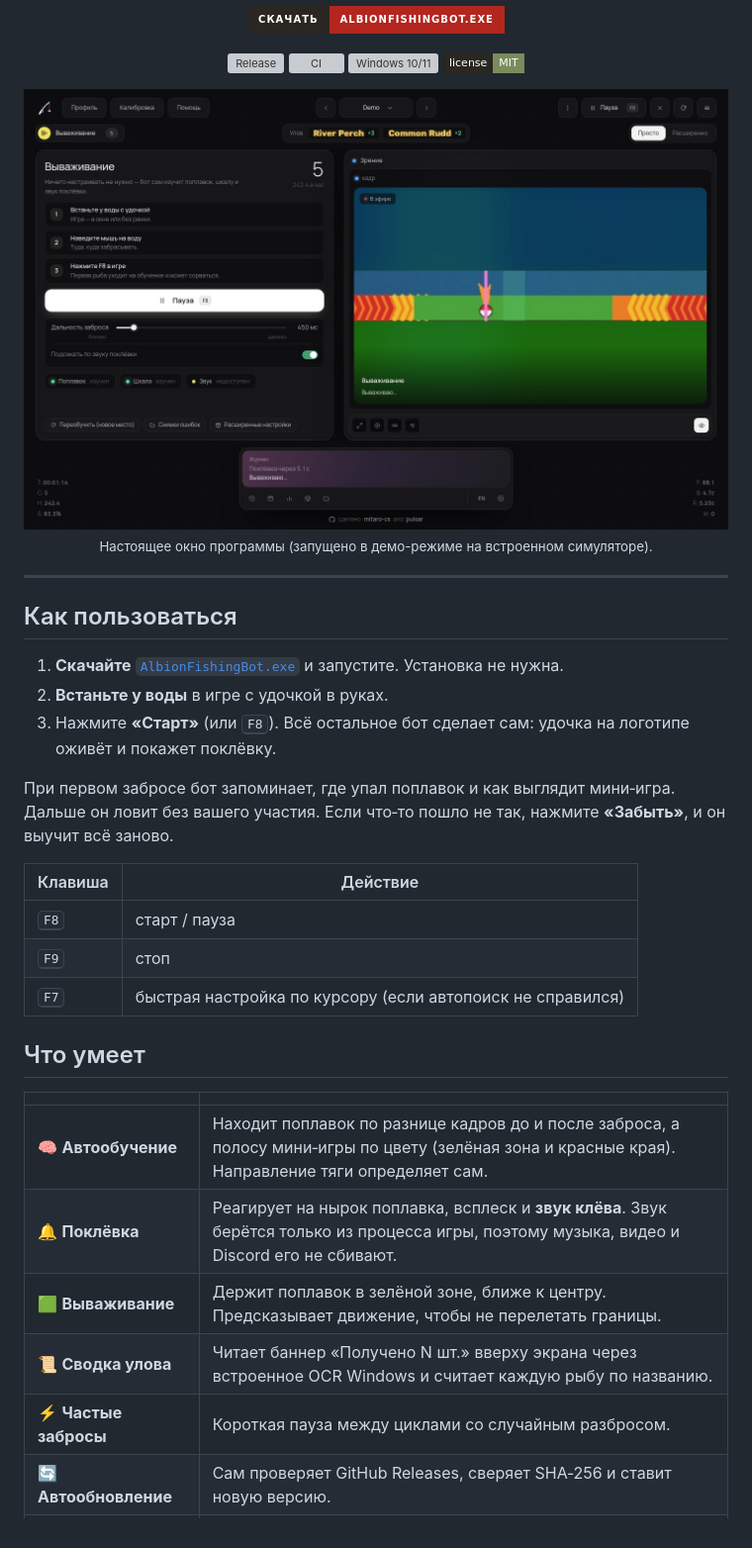
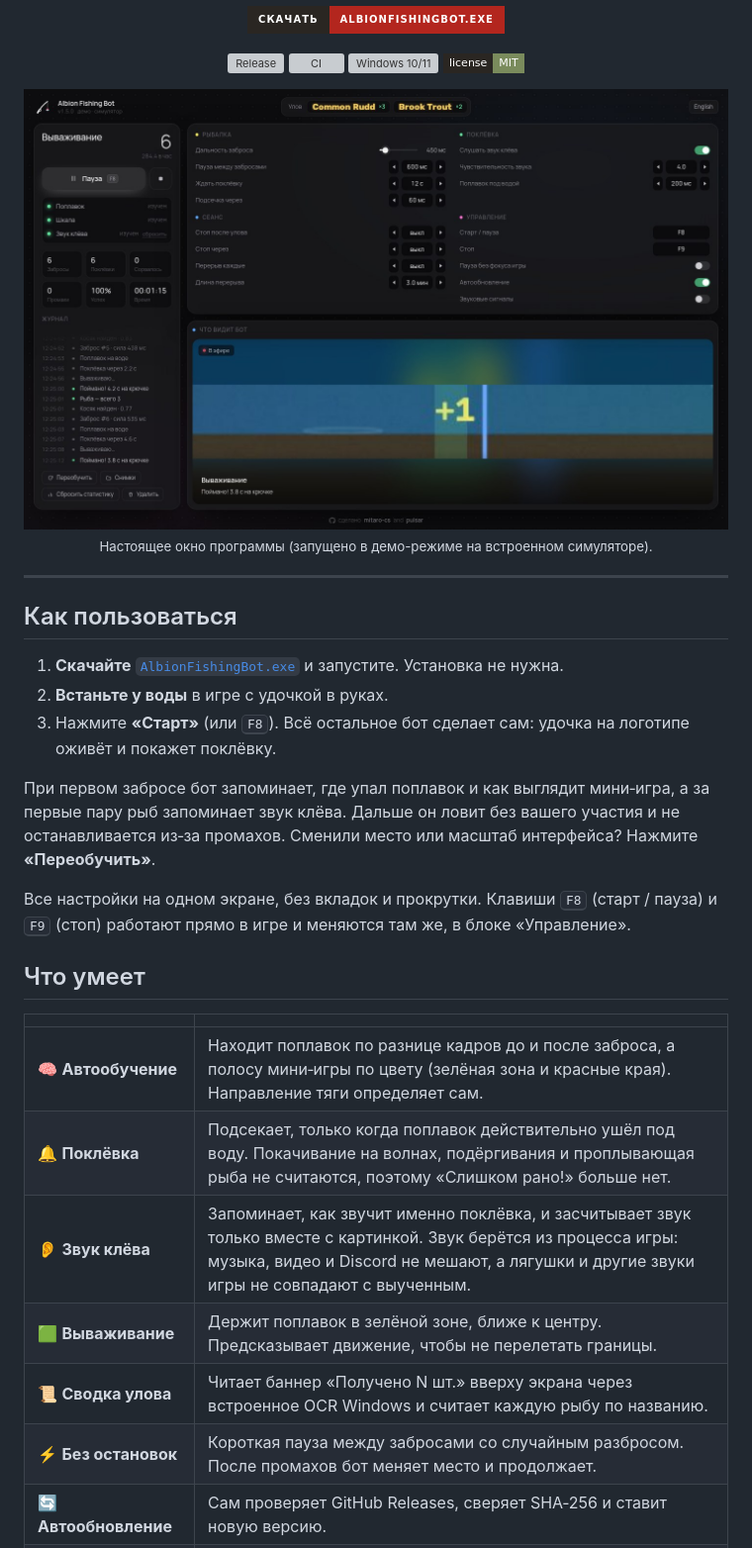
Before and after one commit to mitaro-cs/Albion-Online-Fishing-Bot, a Markdown page: README.md, the part around one of its changes. Shown at 99% size. GitHub-like rendering; pictures changed too: docs/assets/main.jpg; badges without logos; grey boxes are pictures that could not be loaded.

```diff
--- a/README.md
+++ b/README.md
@@ -29,23 +29,20 @@
 2. **Встаньте у воды** в игре с удочкой в руках.
 3. Нажмите **«Старт»** (или <kbd>F8</kbd>). Всё остальное бот сделает сам: удочка на логотипе оживёт и покажет поклёвку.
 
-При первом забросе бот запоминает, где упал поплавок и как выглядит мини‑игра. Дальше он ловит без вашего участия. Если что‑то пошло не так, нажмите **«Забыть»**, и он выучит всё заново.
+При первом забросе бот запоминает, где упал поплавок и как выглядит мини‑игра, а за первые пару рыб запоминает звук клёва. Дальше он ловит без вашего участия и не останавливается из‑за промахов. Сменили место или масштаб интерфейса? Нажмите **«Переобучить»**.
 
-| Клавиша | Действие |
-|---|---|
-| <kbd>F8</kbd> | старт / пауза |
-| <kbd>F9</kbd> | стоп |
-| <kbd>F7</kbd> | быстрая настройка по курсору (если автопоиск не справился) |
+Все настройки на одном экране, без вкладок и прокрутки. Клавиши <kbd>F8</kbd> (старт / пауза) и <kbd>F9</kbd> (стоп) работают прямо в игре и меняются там же, в блоке «Управление».
 
 ## Что умеет
 
 | | |
 |---|---|
 | 🧠 **Автообучение** | Находит поплавок по разнице кадров до и после заброса, а полосу мини‑игры по цвету (зелёная зона и красные края). Направление тяги определяет сам. |
-| 🔔 **Поклёвка** | Реагирует на нырок поплавка, всплеск и **звук клёва**. Звук берётся только из процесса игры, поэтому музыка, видео и Discord его не сбивают. |
+| 🔔 **Поклёвка** | Подсекает, только когда поплавок действительно ушёл под воду. Покачивание на волнах, подёргивания и проплывающая рыба не считаются, поэтому «Слишком рано!» больше нет. |
+| 👂 **Звук клёва** | Запоминает, как звучит именно поклёвка, и засчитывает звук только вместе с картинкой. Звук берётся из процесса игры: музыка, видео и Discord не мешают, а лягушки и другие звуки игры не совпадают с выученным. |
 | 🟩 **Вываживание** | Держит поплавок в зелёной зоне, ближе к центру. Предсказывает движение, чтобы не перелетать границы. |
 | 📜 **Сводка улова** | Читает баннер «Получено N шт.» вверху экрана через встроенное OCR Windows и считает каждую рыбу по названию. |
-| ⚡ **Частые забросы** | Короткая пауза между циклами со случайным разбросом. |
+| ⚡ **Без остановок** | Короткая пауза между забросами со случайным разбросом. После промахов бот меняет место и продолжает. |
 | 🔄 **Автообновление** | Сам проверяет GitHub Releases, сверяет SHA‑256 и ставит новую версию. |
 | 🗝️ **Надёжное хранение** | Настройки лежат в реестре (`HKCU\Software\AlbionFishingBot`), а не в папке рядом с exe, поэтому их не удалить случайно. |
 | 🧹 **Чистое удаление** | Кнопка «Удалить программу» стирает реестр, кэш и сам exe. На компьютере ничего не остаётся. |
```
Also changed, not shown: other parts of README.md (+13 -9 lines), docs/assets/advanced.jpg (deleted), docs/assets/compact.jpg (added), docs/assets/settings.jpg (deleted), docs/assets/start.jpg (added), docs/assets/stats.jpg (deleted), 13 other files.
